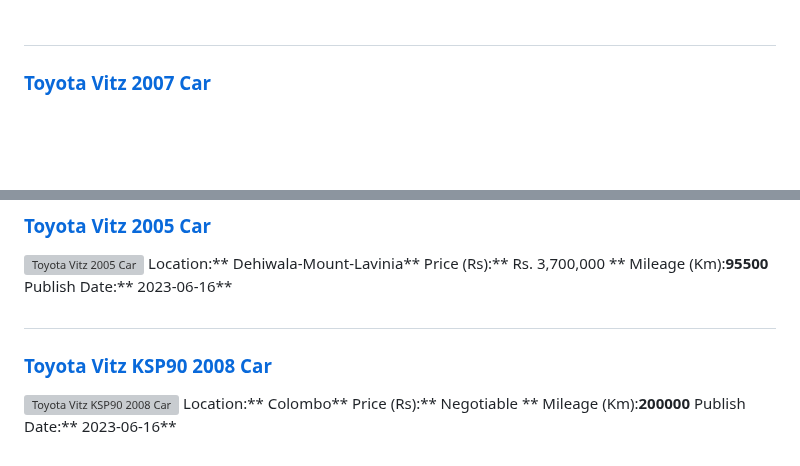
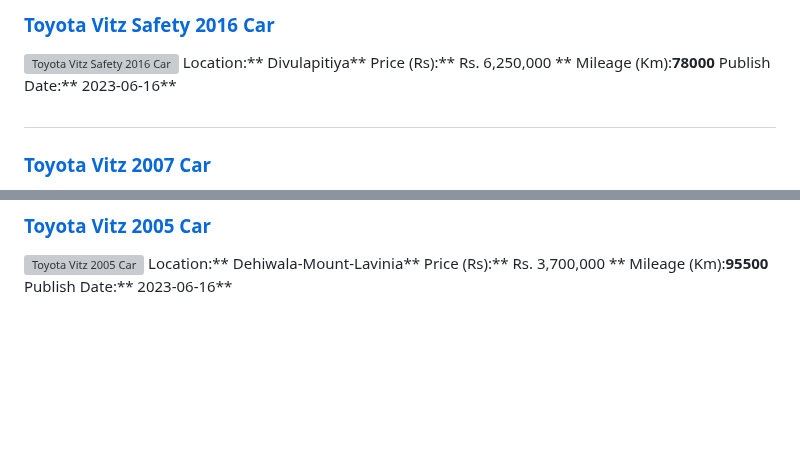
Before and after one commit to dilansalinda/AutomobileSeeker, a Markdown page: data.md, 2 parts joined by grey strips. Drawn GitHub-style; blank space fills up the shorter version; grey boxes are pictures that could not be loaded.

```diff
--- a/data.md
+++ b/data.md
@@ -1,3 +1,11 @@
+
+##
+### [Toyota Vitz Safety 2016 Car](https://riyasewana.com/buy/toyota-vitz-safety-sale-divulapitiya-6498204)
+![Toyota Vitz Safety 2016 Car](//riyasewana.com/thumb/thumbtoyota-vitz-safety-16200239781.jpg)
+Location:** Divulapitiya**
+Price (Rs):** Rs. 6,250,000 **
+Mileage (Km):**78000**
+Publish Date:** 2023-06-16**
 
 ##
 ### [Toyota Vitz 2007 Car](https://riyasewana.com/buy/toyota-vitz-sale-kesbewa-6498132)
@@ -310,11 +318,3 @@ Location:** Dehiwala-Mount-Lavinia**
 Price (Rs):** Rs. 3,700,000 **
 Mileage (Km):**95500**
 Publish Date:** 2023-06-16**
-
-##
-### [Toyota Vitz KSP90 2008 Car](https://riyasewana.com/buy/toyota-vitz-ksp90-sale-colombo-6495536)
-![Toyota Vitz KSP90 2008 Car](//riyasewana.com/thumb/thumbtoyota-vitz-ksp90-1685818371.jpg)
-Location:** Colombo**
-Price (Rs):** Negotiable **
-Mileage (Km):**200000**
-Publish Date:** 2023-06-16**
```
